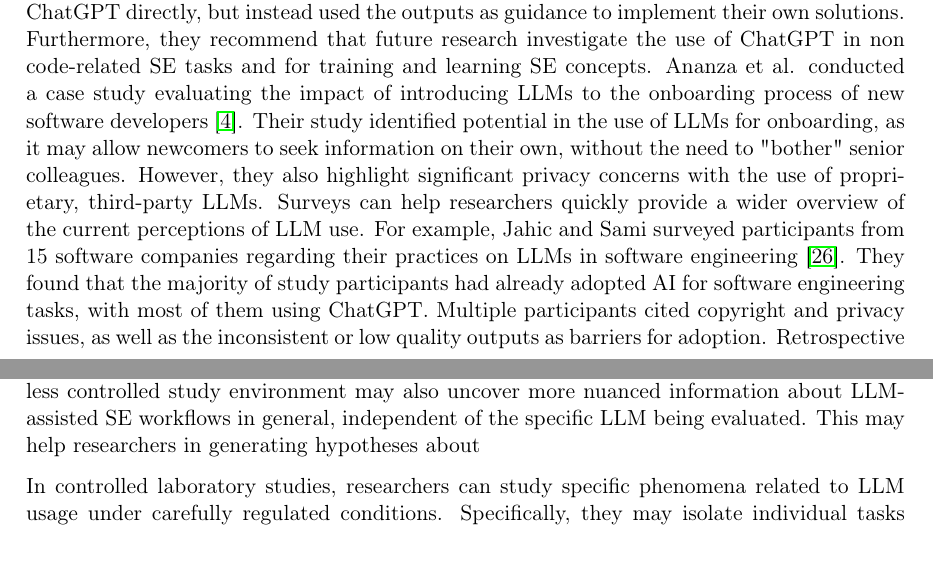
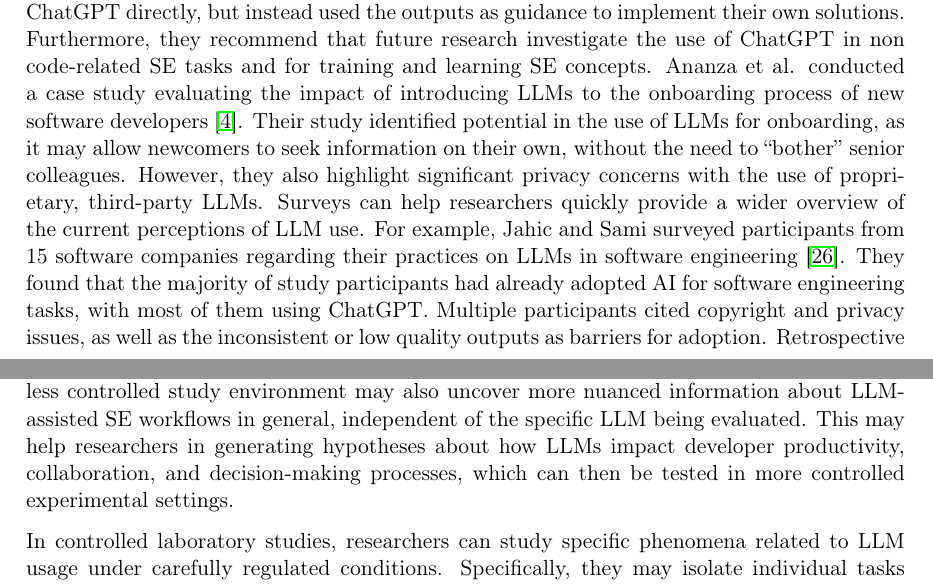
Before and after one commit to se-uhd/llm-guidelines-website, a LaTeX document (study-types/_sources/01_study-types.tex): two parts of pages 7 and 8 of 15, joined at a grey line, cut so that both start at the same text, the shorter picture padded with empty space. Compiled offline with pdfLaTeX.

Commit message:
Fix minor issues

```diff
--- a/study-types/_sources/01_study-types.tex
+++ b/study-types/_sources/01_study-types.tex
@@ -234,7 +234,7 @@ Khojah et al. investigated the use of ChatGPT by professional software engineers
 They found that most developers do not use code generated by ChatGPT directly, but instead used the outputs as guidance to implement their own solutions.
 Furthermore, they recommend that future research investigate the use of ChatGPT in non code-related SE tasks and for training and learning SE concepts.
 Ananza et al. conducted a case study evaluating the impact of introducing LLMs to the onboarding process of new software developers~\cite{DBLP:conf/csee/AzanzaPIG24}.
-Their study identified potential in the use of LLMs for onboarding, as it may allow newcomers to seek information on their own, without the need to "bother" senior colleagues.
+Their study identified potential in the use of LLMs for onboarding, as it may allow newcomers to seek information on their own, without the need to \enquote{bother} senior colleagues.
 However, they also highlight significant privacy concerns with the use of proprietary, third-party LLMs.
 Surveys can help researchers quickly provide a wider overview of the current perceptions of LLM use.
 For example, Jahic and Sami surveyed participants from 15 software companies regarding their practices on LLMs in software engineering~\cite{DBLP:conf/icsa/JahicS24}.
@@ -249,7 +249,7 @@ Conversations can then be analyzed using quantitative~\cite{DBLP:conf/msr/RabbiC
 Studying the real-world usage of LLM-based tools allows researchers to understand the state of practice and guide future research directions.
 Researchers may uncover usage patterns, adoption rates, and influence of contextual factors on the usage behavior.
 Researching in a less controlled study environment may also uncover more nuanced information about LLM-assisted SE workflows in general, independent of the specific LLM being evaluated.
-This may help researchers in generating hypotheses about
+This may help researchers in generating hypotheses about how LLMs impact developer productivity, collaboration, and decision-making processes, which can then be tested in more controlled experimental settings.
 
 In controlled laboratory studies, researchers can study specific phenomena related to LLM usage under carefully regulated conditions.
 Specifically, they may isolate individual tasks in the software engineering workflow and investigate how LLM-based tools may support the task completion.
```
Also changed, not shown: study-types/_sources/01_study-types.tex (2 more changed lines).
